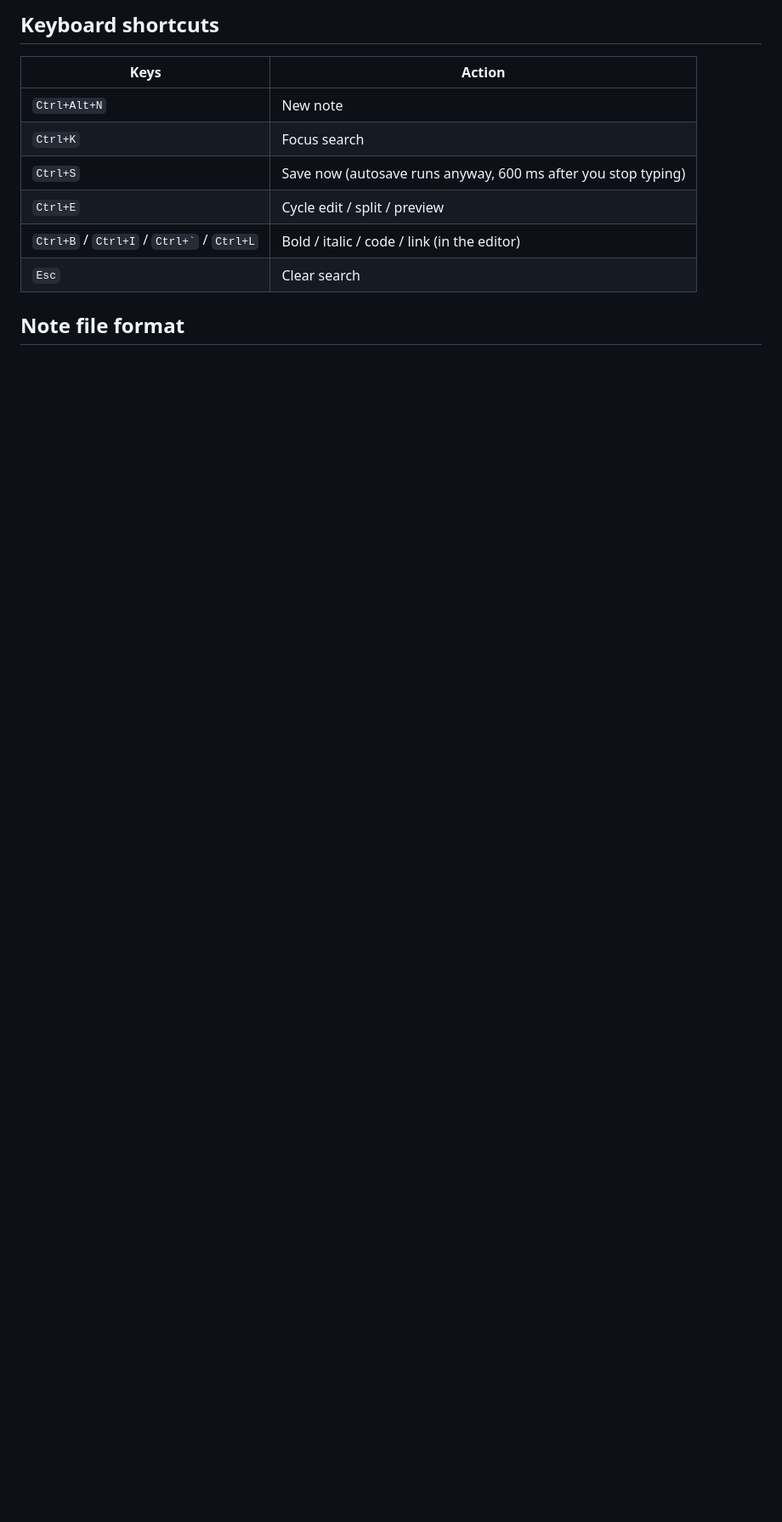
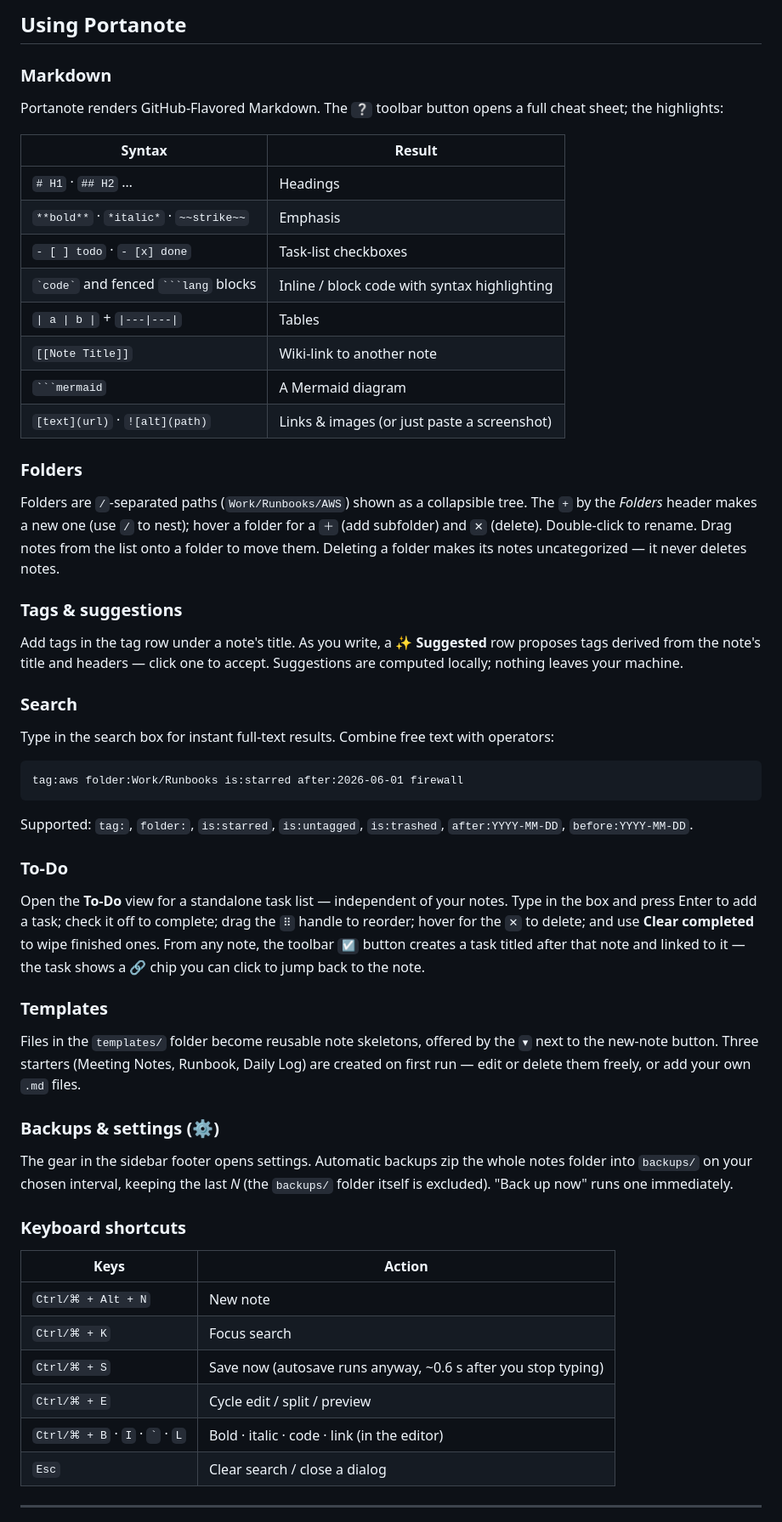
Before and after one commit to jake-kelley/portanote, a Markdown page: README.md, the part around one of its changes. Shown at 85% size. Rendered like a GitHub page; blank space fills up the shorter version.

`````diff
--- a/README.md
+++ b/README.md
@@ -67,14 +91,61 @@ Notes:
 
-## Keyboard shortcuts
+## Using Portanote
+
+### Markdown
+
+Portanote renders GitHub-Flavored Markdown. The `❔` toolbar button opens a full cheat sheet; the highlights:
+
+| Syntax | Result |
+|--------|--------|
+| `# H1` · `## H2` … | Headings |
+| `**bold**` · `*italic*` · `~~strike~~` | Emphasis |
+| `- [ ] todo` · `- [x] done` | Task-list checkboxes |
+| `` `code` `` and fenced ```` ```lang ```` blocks | Inline / block code with syntax highlighting |
+| `\| a \| b \|` + `\|---\|---\|` | Tables |
+| `[[Note Title]]` | Wiki-link to another note |
+| ```` ```mermaid ```` | A Mermaid diagram |
+| `[text](url)` · `![alt](path)` | Links & images (or just paste a screenshot) |
+
+### Folders
+
+Folders are `/`-separated paths (`Work/Runbooks/AWS`) shown as a collapsible tree. The `+` by the *Folders* header makes a new one (use `/` to nest); hover a folder for a `＋` (add subfolder) and `✕` (delete). Double-click to rename. Drag notes from the list onto a folder to move them. Deleting a folder makes its notes uncategorized — it never deletes notes.
+
+### Tags & suggestions
+
+Add tags in the tag row under a note's title. As you write, a **✨ Suggested** row proposes tags derived from the note's title and headers — click one to accept. Suggestions are computed locally; nothing leaves your machine.
+
+### Search
+
+Type in the search box for instant full-text results. Combine free text with operators:
+
+```
+tag:aws folder:Work/Runbooks is:starred after:2026-06-01 firewall
+```
+
+Supported: `tag:`, `folder:`, `is:starred`, `is:untagged`, `is:trashed`, `after:YYYY-MM-DD`, `before:YYYY-MM-DD`.
+
+### To-Do
+
+Open the **To-Do** view for a standalone task list — independent of your notes. Type in the box and press Enter to add a task; check it off to complete; drag the `⠿` handle to reorder; hover for the `✕` to delete; and use **Clear completed** to wipe finished ones. From any note, the toolbar `☑` button creates a task titled after that note and linked to it — the task shows a 🔗 chip you can click to jump back to the note.
+
+### Templates
+
+Files in the `templates/` folder become reusable note skeletons, offered by the `▾` next to the new-note button. Three starters (Meeting Notes, Runbook, Daily Log) are created on first run — edit or delete them freely, or add your own `.md` files.
+
+### Backups & settings (⚙)
+
+The gear in the sidebar footer opens settings. Automatic backups zip the whole notes folder into `backups/` on your chosen interval, keeping the last *N* (the `backups/` folder itself is excluded). "Back up now" runs one immediately.
+
+### Keyboard shortcuts
 
 | Keys | Action |
-|---|---|
-| `Ctrl+Alt+N` | New note |
-| `Ctrl+K` | Focus search |
-| `Ctrl+S` | Save now (autosave runs anyway, 600 ms after you stop typing) |
-| `Ctrl+E` | Cycle edit / split / preview |
-| `Ctrl+B` / `Ctrl+I` / `` Ctrl+` `` / `Ctrl+L` | Bold / italic / code / link (in the editor) |
-| `Esc` | Clear search |
+|------|--------|
+| `Ctrl/⌘ + Alt + N` | New note |
+| `Ctrl/⌘ + K` | Focus search |
+| `Ctrl/⌘ + S` | Save now (autosave runs anyway, ~0.6 s after you stop typing) |
+| `Ctrl/⌘ + E` | Cycle edit / split / preview |
+| `Ctrl/⌘ + B` · `I` · `` ` `` · `L` | Bold · italic · code · link (in the editor) |
+| `Esc` | Clear search / close a dialog |
 
-## Note file format
+---
 
`````
Also changed, not shown: other parts of README.md (+100 -48 lines), docs/screenshot-dark.png, docs/screenshot-todo.png (added), docs/screenshot.png, 1 other file.
